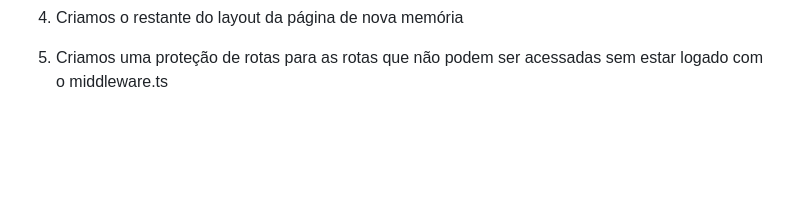
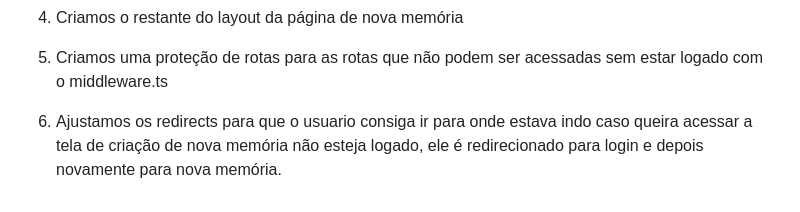
Before and after one commit to marinapsvreis/rocketseat-nlw-spacetime, a Markdown page: README.md, the part around the change. GitHub-like rendering; blank space fills up the shorter version.

Commit message:
:memo: Atualizando documentação

```diff
--- a/README.md
+++ b/README.md
@@ -447,3 +447,5 @@
 4) Criamos o restante do layout da página de nova memória
 
 5) Criamos uma proteção de rotas para as rotas que não podem ser acessadas sem estar logado com o middleware.ts
+
+6) Ajustamos os redirects para que o usuario consiga ir para onde estava indo caso queira acessar a tela de criação de nova memória não esteja logado, ele é redirecionado para login e depois novamente para nova memória.
```
